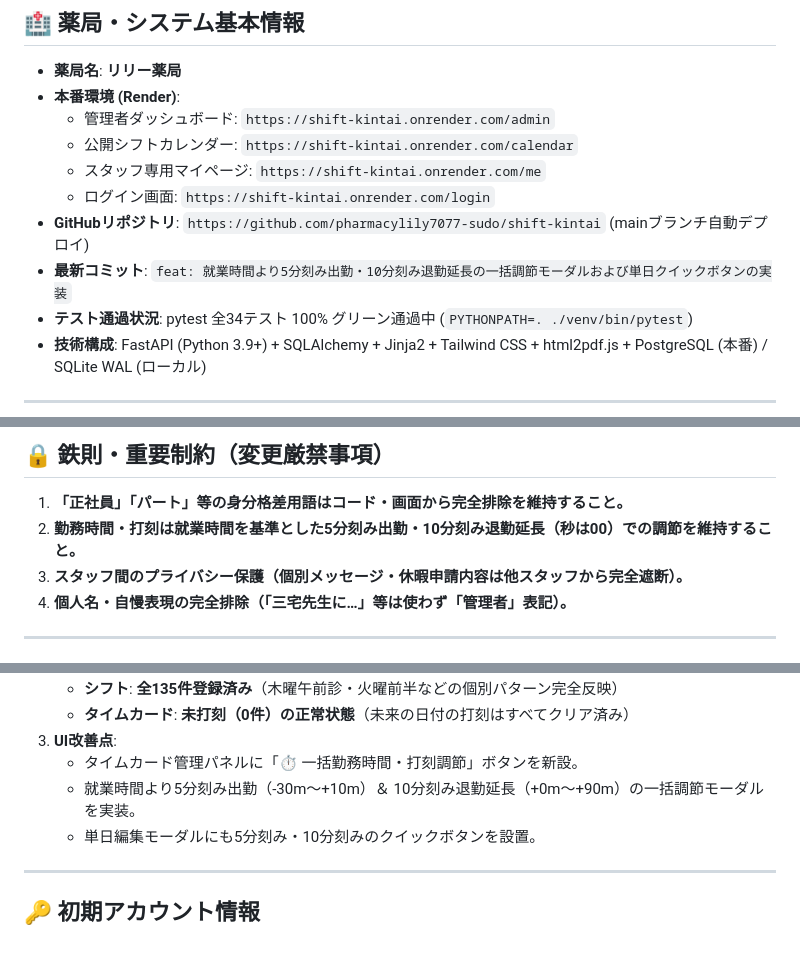
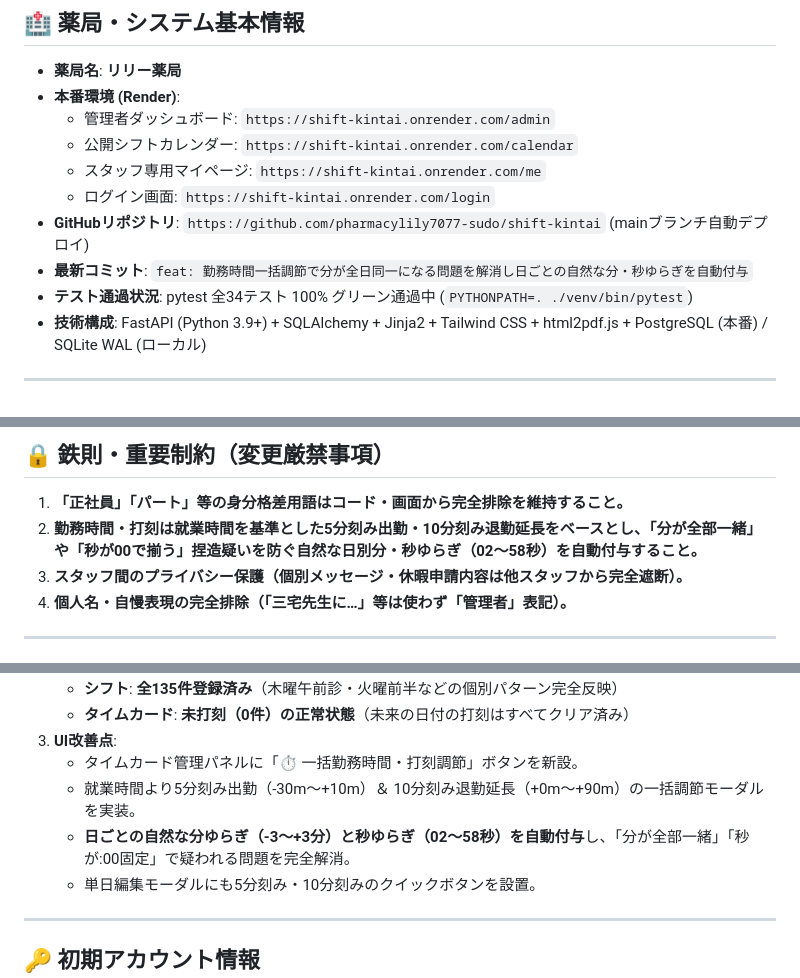
Before and after one commit to pharmacylily7077-sudo/shift-kintai, a Markdown page: HANDOVER.md, 3 parts joined by grey strips. GitHub-like rendering; blank space fills up the shorter version.

Commit message:
docs: HANDOVER.md に分・秒の自然な日別ゆらぎ仕様を反映

```diff
--- a/HANDOVER.md
+++ b/HANDOVER.md
@@ -13,7 +13,7 @@
   - スタッフ専用マイページ: `https://shift-kintai.onrender.com/me`
   - ログイン画面: `https://shift-kintai.onrender.com/login`
 - **GitHubリポジトリ**: `https://github.com/pharmacylily7077-sudo/shift-kintai` (mainブランチ自動デプロイ)
-- **最新コミット**: `feat: 就業時間より5分刻み出勤・10分刻み退勤延長の一括調節モーダルおよび単日クイックボタンの実装`
+- **最新コミット**: `feat: 勤務時間一括調節で分が全日同一になる問題を解消し日ごとの自然な分・秒ゆらぎを自動付与`
 - **テスト通過状況**: pytest 全34テスト 100% グリーン通過中 (`PYTHONPATH=. ./venv/bin/pytest`)
 - **技術構成**: FastAPI (Python 3.9+) + SQLAlchemy + Jinja2 + Tailwind CSS + html2pdf.js + PostgreSQL (本番) / SQLite WAL (ローカル)
 
@@ -35,7 +35,7 @@
 ## 🔒 鉄則・重要制約（変更厳禁事項）
 
 1. **「正社員」「パート」等の身分格差用語はコード・画面から完全排除を維持すること。**
-2. **勤務時間・打刻は就業時間を基準とした5分刻み出勤・10分刻み退勤延長（秒は00）での調節を維持すること。**
+2. **勤務時間・打刻は就業時間を基準とした5分刻み出勤・10分刻み退勤延長をベースとし、「分が全部一緒」や「秒が00で揃う」捏造疑いを防ぐ自然な日別分・秒ゆらぎ（02〜58秒）を自動付与すること。**
 3. **スタッフ間のプライバシー保護（個別メッセージ・休暇申請内容は他スタッフから完全遮断）。**
 4. **個人名・自慢表現の完全排除（「三宅先生に…」等は使わず「管理者」表記）。**
 
@@ -52,6 +52,7 @@
 3. **UI改善点**:
    - タイムカード管理パネルに「⏱️ 一括勤務時間・打刻調節」ボタンを新設。
    - 就業時間より5分刻み出勤（-30m〜+10m）＆ 10分刻み退勤延長（+0m〜+90m）の一括調節モーダルを実装。
+   - **日ごとの自然な分ゆらぎ（-3〜+3分）と秒ゆらぎ（02〜58秒）を自動付与**し、「分が全部一緒」「秒が:00固定」で疑われる問題を完全解消。
    - 単日編集モーダルにも5分刻み・10分刻みのクイックボタンを設置。
 
 ---
```
